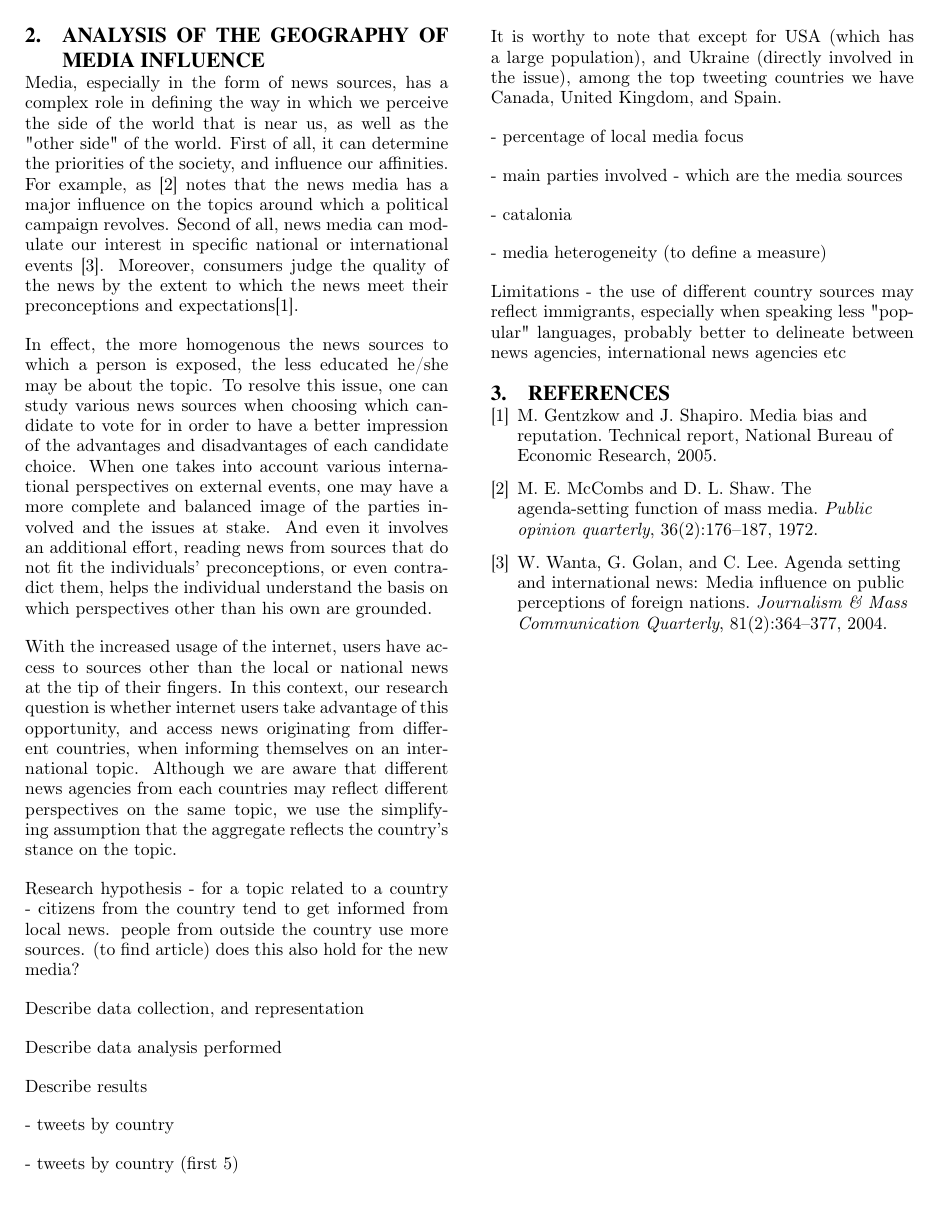
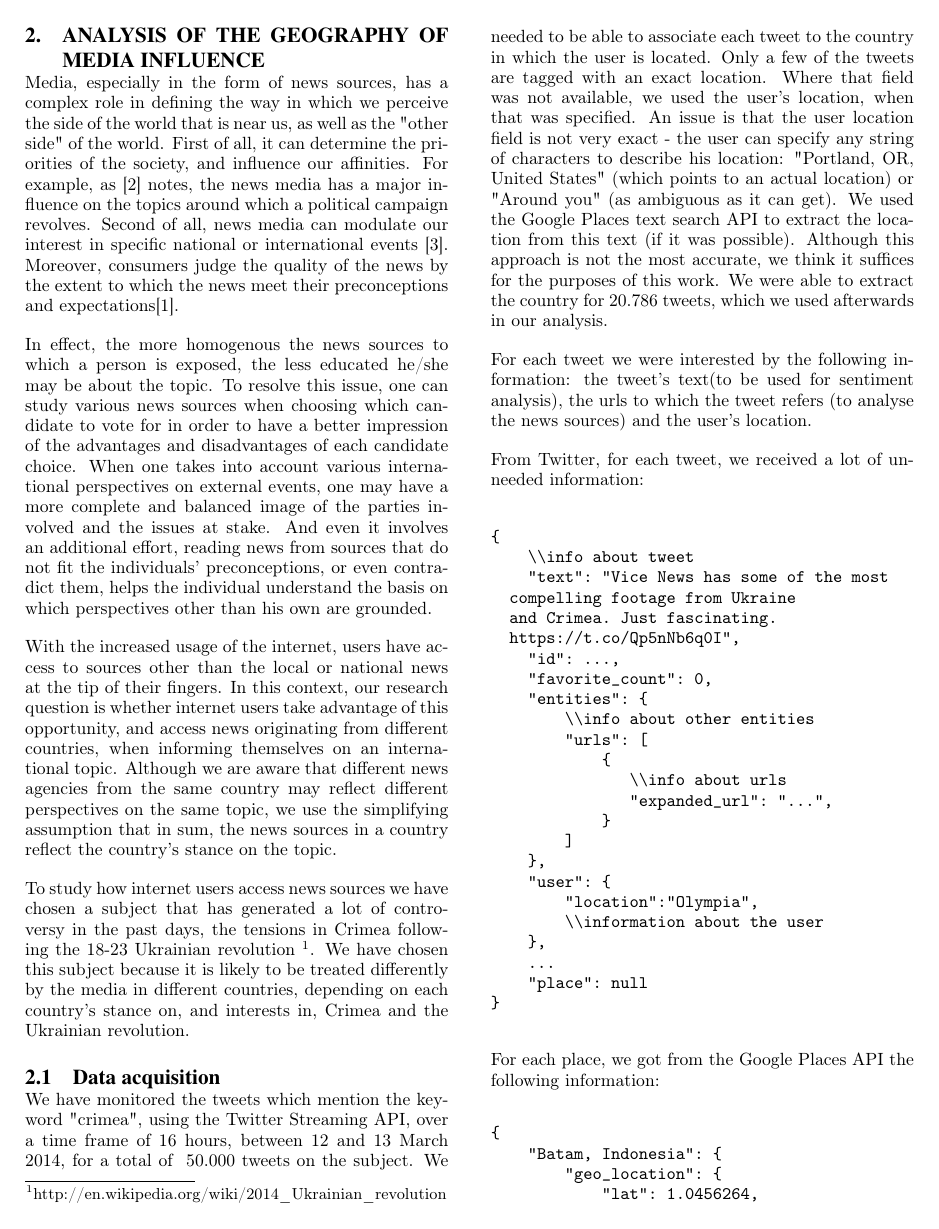
Before and after one commit to TooHighToPlay/SocialWeb2Assignment, a LaTeX problem sheet (assignment3/report/assignment3.tex): page 2 of 2 before the commit and page 2 of 3 after it. Compiled offline with pdfLaTeX.

Commit message:
bla next

```diff
--- a/assignment3/report/assignment3.tex
+++ b/assignment3/report/assignment3.tex
@@ -74,16 +74,59 @@ While the report includes social users from Asia and makes claims about users in
 
 \section{Analysis of the geography of media influence}
 
-Media, especially in the form of news sources, has a complex role in defining the way in which we perceive the side of the world that is near us, as well as the "other side" of the world. First of all, it can determine the priorities of the society, and influence our affinities. For example, as  \citeA{mccombs1972agenda} notes that the news media has a major influence on the topics around which a political campaign revolves. Second of all, news media can modulate our interest in specific national or international events \cite{wanta2004agenda}. Moreover, consumers judge the quality of the news by the extent to which the news meet their preconceptions and expectations\cite{gentzkow2005media}.
+Media, especially in the form of news sources, has a complex role in defining the way in which we perceive the side of the world that is near us, as well as the "other side" of the world. First of all, it can determine the priorities of the society, and influence our affinities. For example, as  \citeA{mccombs1972agenda} notes, the news media has a major influence on the topics around which a political campaign revolves. Second of all, news media can modulate our interest in specific national or international events \cite{wanta2004agenda}. Moreover, consumers judge the quality of the news by the extent to which the news meet their preconceptions and expectations\cite{gentzkow2005media}.
 
 In effect, the more homogenous the news sources to which a person is exposed, the less educated he/she may be about the topic. To resolve this issue, one can study various news sources when choosing which candidate to vote for in order to have a better impression of the advantages and disadvantages of each candidate choice. When one takes into account various international perspectives on external events, one may have a more complete and balanced image of the parties involved and the issues at stake. And even it involves an additional effort, reading news from sources that do not fit the individuals' preconceptions, or even contradict them, helps the individual understand the basis on which perspectives other than his own are grounded.
 
-With the increased usage of the internet, users have access to sources other than the local or national news at the tip of their fingers. In this context, our research question is whether internet users take advantage of this opportunity, and access news originating from different countries, when informing themselves on an international topic. Although we are aware that different news agencies from each countries may reflect different perspectives on the same topic, we use the simplifying assumption that the aggregate reflects the country's stance on the topic.
+With the increased usage of the internet, users have access to sources other than the local or national news at the tip of their fingers. In this context, our research question is whether internet users take advantage of this opportunity, and access news originating from different countries, when informing themselves on an international topic. Although we are aware that different news agencies from the same country may reflect different perspectives on the same topic, we use the simplifying assumption that in sum, the news sources in a country reflect the country's stance on the topic.
 
-Research hypothesis - for a topic related to a country - citizens from the country tend to get informed from local news. people from outside the country use more sources. (to find article) does this also hold for the new media?
+To study how internet users access news sources we have chosen a subject that has generated a lot of controversy in the past days, the tensions in Crimea following the 18-23 Ukrainian revolution \footnote{http://en.wikipedia.org/wiki/2014\_Ukrainian\_revolution}. We have chosen this subject because it is likely to be treated differently by the media in different countries, depending on each country's stance on, and interests in, Crimea and the Ukrainian revolution.
 
-Describe data collection, and representation
+\subsection{Data acquisition}
 
-Describe data analysis performed
+We have monitored the tweets which mention the keyword "crimea", using the Twitter Streaming API, over a time frame of 16 hours, between 12 and 13 March 2014, for a total of ~50.000 tweets on the subject. We needed to be able to associate each tweet to the country in which the user is located. Only a few of the tweets are tagged with an exact location. Where that field was not available, we used the user's location, when that was specified. An issue is that the user location field is not very exact - the user can specify any string of characters to describe his location: "Portland, OR, United States" (which points to an actual location) or "Around you" (as ambiguous as it can get). We used the Google Places text search API to extract the location from this text (if it was possible). Although this approach is not the most accurate, we think it suffices for the purposes of this work. We were able to extract the country for 20.786 tweets, which we used afterwards in our analysis.
 
-Describe results
+For each tweet we were interested by the following information: the tweet's text(to be used for sentiment analysis), the urls to which the tweet refers (to analyse the news sources) and the user's location.
+
+From Twitter, for each tweet, we received a lot of unneeded information:
+
+\begin{verbatim}
+{
+    \\info about tweet
+    "text": "Vice News has some of the most
+		compelling footage from Ukraine
+		and Crimea. Just fascinating.
+		https://t.co/Qp5nNb6q0I",
+    "id": ...,
+    "favorite_count": 0,
+    "entities": {
+        \\info about other entities
+        "urls": [
+            {
+               \\info about urls
+               "expanded_url": "...",
+            }
+        ]
+    },
+    "user": {
+        "location":"Olympia",
+        \\information about the user
+    },
+    ...
+    "place": null
+}
+\end{verbatim}
+
+For each place, we got from the Google Places API the following information:
+\begin{verbatim}
+{
+    "Batam, Indonesia": {
+        "geo_location": {
+            "lat": 1.0456264,
+            "lng": 104.0304535
+        },
+        "address": "Batam, Riau Islands,
+                         Indonesia"
+    }
+}
+\end{verbatim}
@@ -97,10 +163,6 @@ It is worthy to note that except for USA (which has a large population), and Ukr
 - percentage of local media focus
 
 - main parties involved - which are the media sources
-
-- catalonia
-
-- media heterogeneity (to define a measure)
 
 Limitations - the use of different country sources may reflect immigrants, especially when speaking less "popular" languages, probably better to delineate between news agencies, international news agencies etc
 
```
Also changed, not shown: assignment3/report/assignment3.tex (23 more changed lines).
